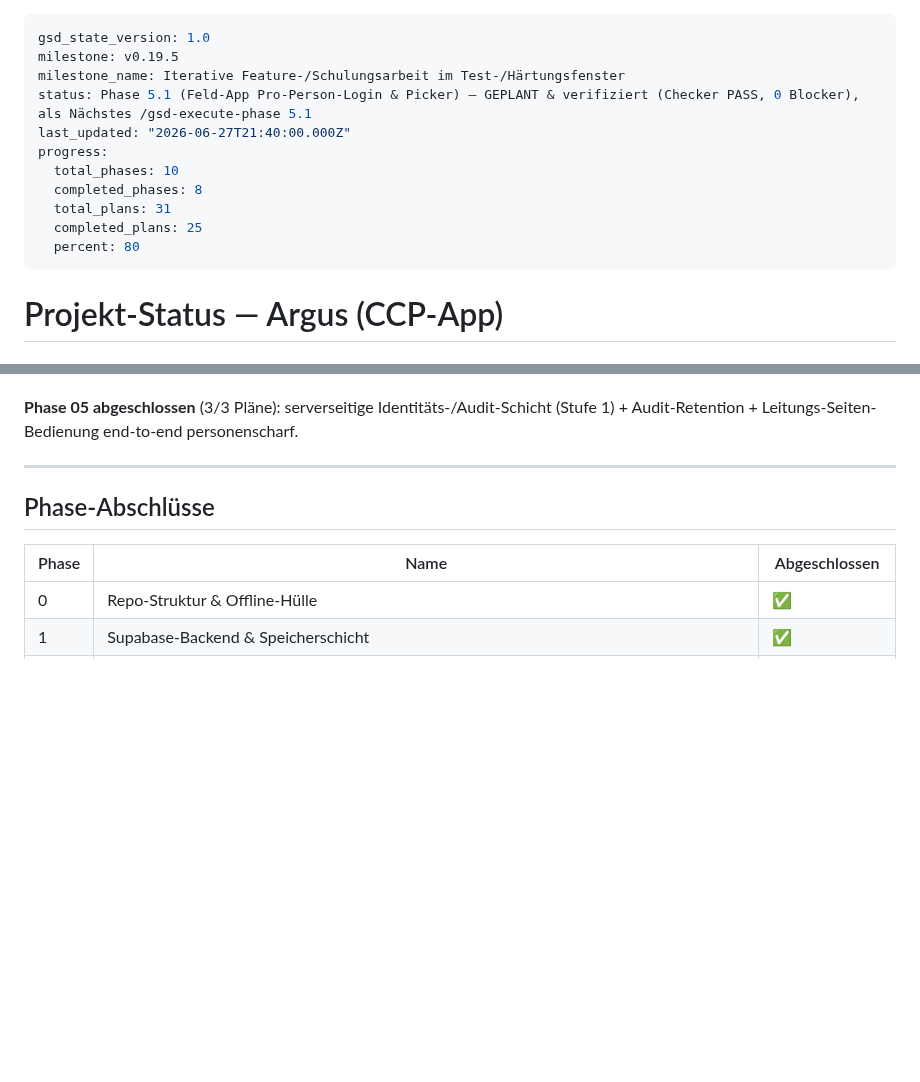
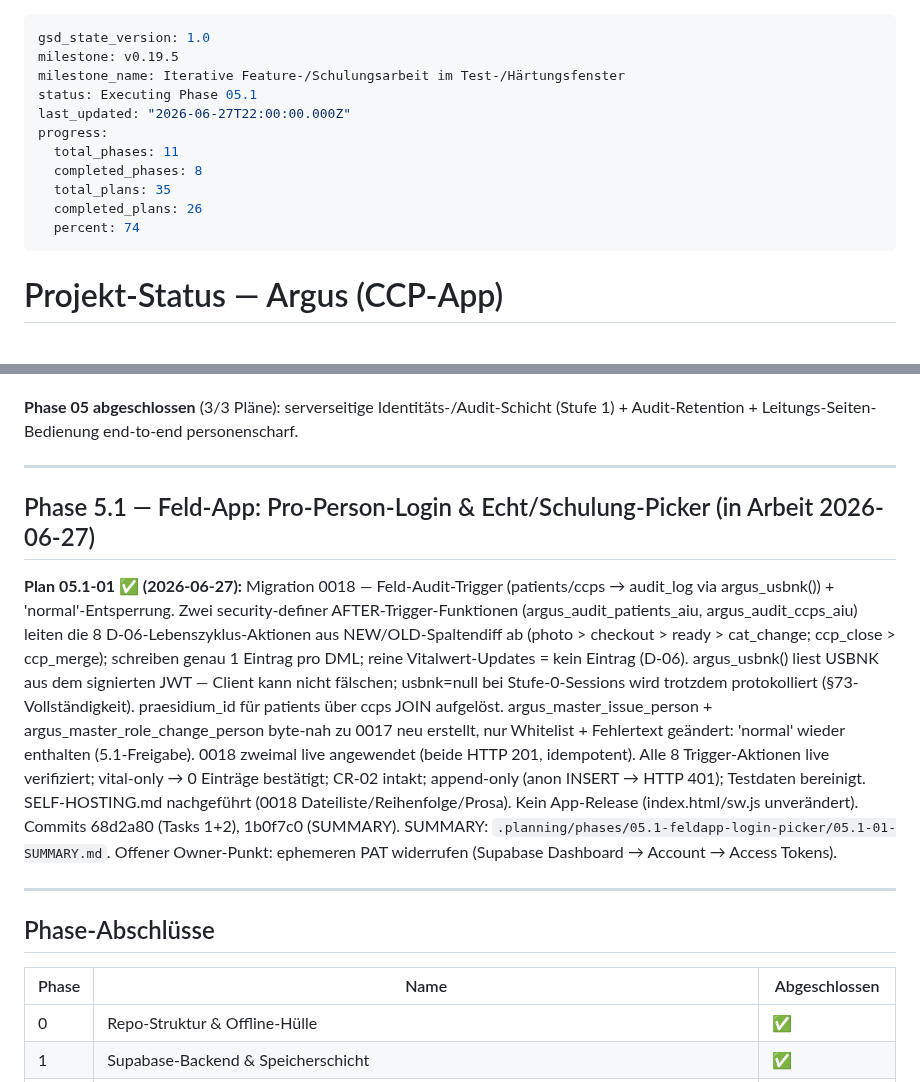
Before and after one commit to KrapfenBediener/argus, a Markdown page: .planning/STATE.md, 2 parts joined by grey strips. Drawn GitHub-style; blank space fills up the shorter version.

Commit message:
docs(05.1-01): STATE + ROADMAP — Plan 05.1-01 abgeschlossen (Migration 0018 live)
- STATE: Phase 5.1 Sektion + Plan 05.1-01 Eintrag hinzugefügt; completed_plans 25→26
- ROADMAP: 05.1-01 auf [x] gesetzt; Phase 5.1 Status ⬜→🔄

```diff
--- a/.planning/STATE.md
+++ b/.planning/STATE.md
@@ -2,14 +2,14 @@
 gsd_state_version: 1.0
 milestone: v0.19.5
 milestone_name: Iterative Feature-/Schulungsarbeit im Test-/Härtungsfenster
-status: Phase 5.1 (Feld-App Pro-Person-Login & Picker) — GEPLANT & verifiziert (Checker PASS, 0 Blocker), als Nächstes /gsd-execute-phase 5.1
-last_updated: "2026-06-27T21:40:00.000Z"
+status: Executing Phase 05.1
+last_updated: "2026-06-27T22:00:00.000Z"
 progress:
-  total_phases: 10
+  total_phases: 11
   completed_phases: 8
-  total_plans: 31
-  completed_plans: 25
-  percent: 80
+  total_plans: 35
+  completed_plans: 26
+  percent: 74
 ---
 
 # Projekt-Status — Argus (CCP-App)
@@ -182,6 +182,14 @@ Offener Owner-Punkt: ephemeren PAT widerrufen (Supabase Dashboard → Account
 SUMMARY: `.planning/phases/05-identitaeten-audit-stufe1/05-03-SUMMARY.md`.
 
 **Phase 05 abgeschlossen** (3/3 Pläne): serverseitige Identitäts-/Audit-Schicht (Stufe 1) + Audit-Retention + Leitungs-Seiten-Bedienung end-to-end personenscharf.
+
+---
+
+## Phase 5.1 — Feld-App: Pro-Person-Login & Echt/Schulung-Picker (in Arbeit 2026-06-27)
+
+**Plan 05.1-01 ✅ (2026-06-27):** Migration 0018 — Feld-Audit-Trigger (patients/ccps → audit_log via argus_usbnk()) + 'normal'-Entsperrung. Zwei security-definer AFTER-Trigger-Funktionen (argus_audit_patients_aiu, argus_audit_ccps_aiu) leiten die 8 D-06-Lebenszyklus-Aktionen aus NEW/OLD-Spaltendiff ab (photo > checkout > ready > cat_change; ccp_close > ccp_merge); schreiben genau 1 Eintrag pro DML; reine Vitalwert-Updates = kein Eintrag (D-06). argus_usbnk() liest USBNK aus dem signierten JWT — Client kann nicht fälschen; usbnk=null bei Stufe-0-Sessions wird trotzdem protokolliert (§73-Vollständigkeit). praesidium_id für patients über ccps JOIN aufgelöst. argus_master_issue_person + argus_master_role_change_person byte-nah zu 0017 neu erstellt, nur Whitelist + Fehlertext geändert: 'normal' wieder enthalten (5.1-Freigabe). 0018 zweimal live angewendet (beide HTTP 201, idempotent). Alle 8 Trigger-Aktionen live verifiziert; vital-only → 0 Einträge bestätigt; CR-02 intakt; append-only (anon INSERT → HTTP 401); Testdaten bereinigt. SELF-HOSTING.md nachgeführt (0018 Dateiliste/Reihenfolge/Prosa). Kein App-Release (index.html/sw.js unverändert). Commits 68d2a80 (Tasks 1+2), 1b0f7c0 (SUMMARY).
+SUMMARY: `.planning/phases/05.1-feldapp-login-picker/05.1-01-SUMMARY.md`.
+Offener Owner-Punkt: ephemeren PAT widerrufen (Supabase Dashboard → Account → Access Tokens).
 
 ---
 
```
Also changed, not shown: .planning/ROADMAP.md (+2 -2 lines).
